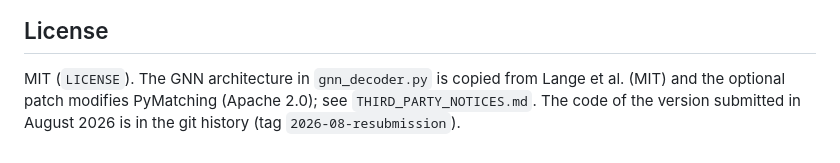
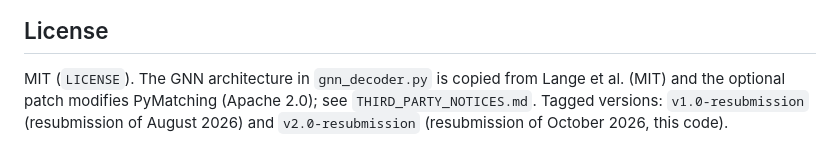
Before and after one commit to DavidDentelski/GNN-confidence-score, a Markdown page: README.md, the part around the change. Drawn GitHub-style.

Commit message:
README: name the tagged versions
v1.0-resubmission is the code of the August 2026 resubmission and
v2.0-resubmission that of the October 2026 resubmission.

Co-Authored-By: Claude Opus 5.5 <noreply@anthropic.com>

```diff
--- a/README.md
+++ b/README.md
@@ -128,5 +128,6 @@ Python 3.14.9 with the versions pinned in `requirements.txt` (rebuilding) and
 
 MIT (`LICENSE`). The GNN architecture in `gnn_decoder.py` is copied from
 Lange et al. (MIT) and the optional patch modifies PyMatching (Apache 2.0); see
-`THIRD_PARTY_NOTICES.md`. The code of the version submitted in August 2026 is
-in the git history (tag `2026-08-resubmission`).
+`THIRD_PARTY_NOTICES.md`. Tagged versions: `v1.0-resubmission` (resubmission
+of August 2026) and `v2.0-resubmission` (resubmission of October 2026, this
+code).
```
